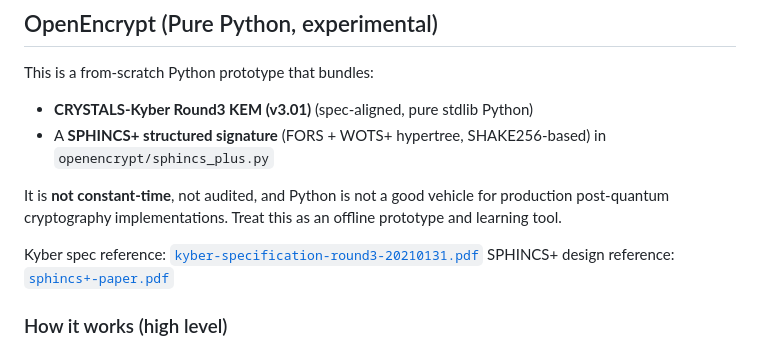
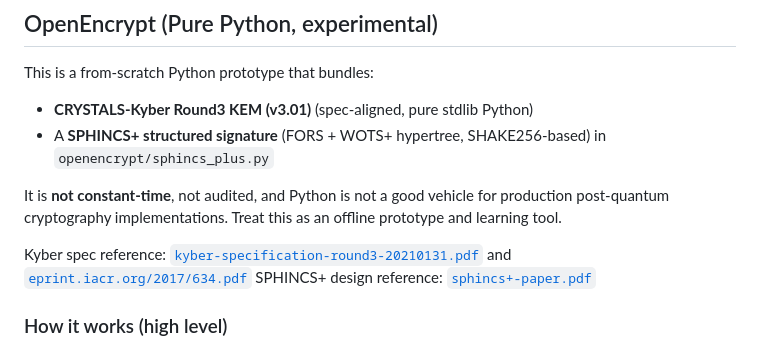
Before and after one commit to NPSummers/OpenEncrypt, a Markdown page: README.md, the part around the change. Drawn GitHub-style.

Commit message:
Forgot a source
Updated Kyber specification reference to include an additional document.

```diff
--- a/README.md
+++ b/README.md
@@ -6,7 +6,7 @@ This is a from-scratch Python prototype that bundles:
 
 It is **not constant-time**, not audited, and Python is not a good vehicle for production post-quantum cryptography implementations. Treat this as an offline prototype and learning tool.
 
-Kyber spec reference: [`kyber-specification-round3-20210131.pdf`](https://pq-crystals.org/kyber/data/kyber-specification-round3-20210131.pdf)
+Kyber spec reference: [`kyber-specification-round3-20210131.pdf`](https://pq-crystals.org/kyber/data/kyber-specification-round3-20210131.pdf) and [`eprint.iacr.org/2017/634.pdf`]([https://pq-crystals.org/kyber/data/kyber-specification-round3-20210131.pdf](https://eprint.iacr.org/2017/634.pdf))
 SPHINCS+ design reference: [`sphincs+-paper.pdf`](https://sphincs.org/data/sphincs+-paper.pdf)
 
 ### How it works (high level)
```
